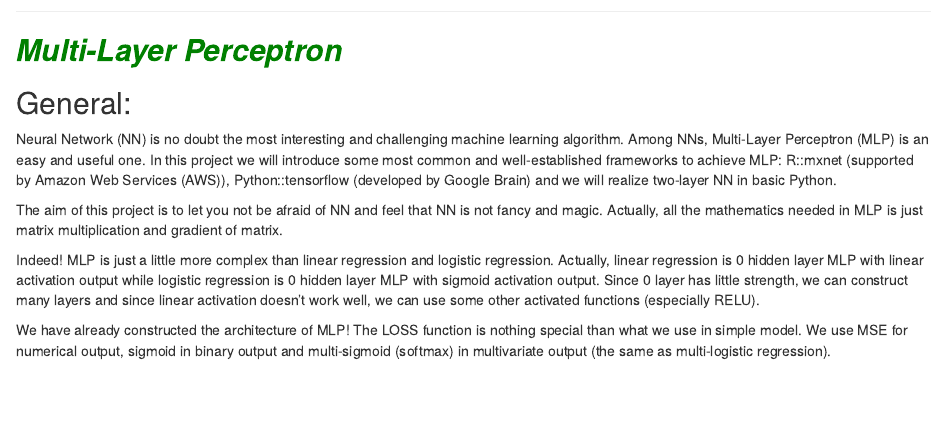
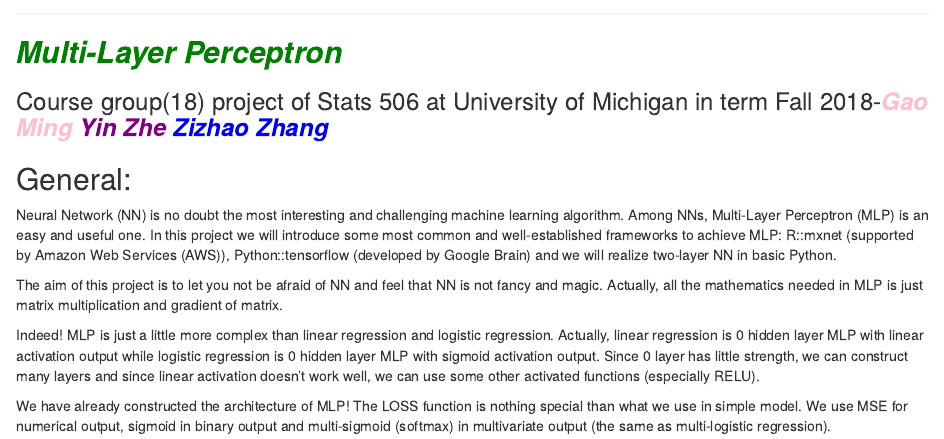
Before and after one commit to ssurmic/F18-stats506-group18-projects, an R Markdown document (introduction.Rmd): the page in a window 1100 px wide, from its top. The pictures show the output file introduction.html that the author committed with the source, opened offline.

Commit message:
Add files via upload

```diff
--- a/introduction.Rmd
+++ b/introduction.Rmd
@@ -48,6 +48,8 @@ li a:hover {
 ***
 
 ##<font color=green>***Multi-Layer Perceptron***</font>
+
+### Course group(18) project of Stats 506 at University of Michigan in term Fall 2018-<font color=pink>***Gao Ming ***</font>  <font color=purple>***Yin Zhe ***</font>  <font color=blue>***Zizhao Zhang***</font>
 
 
 ## General:
```
Also changed, not shown: introduction.html.
